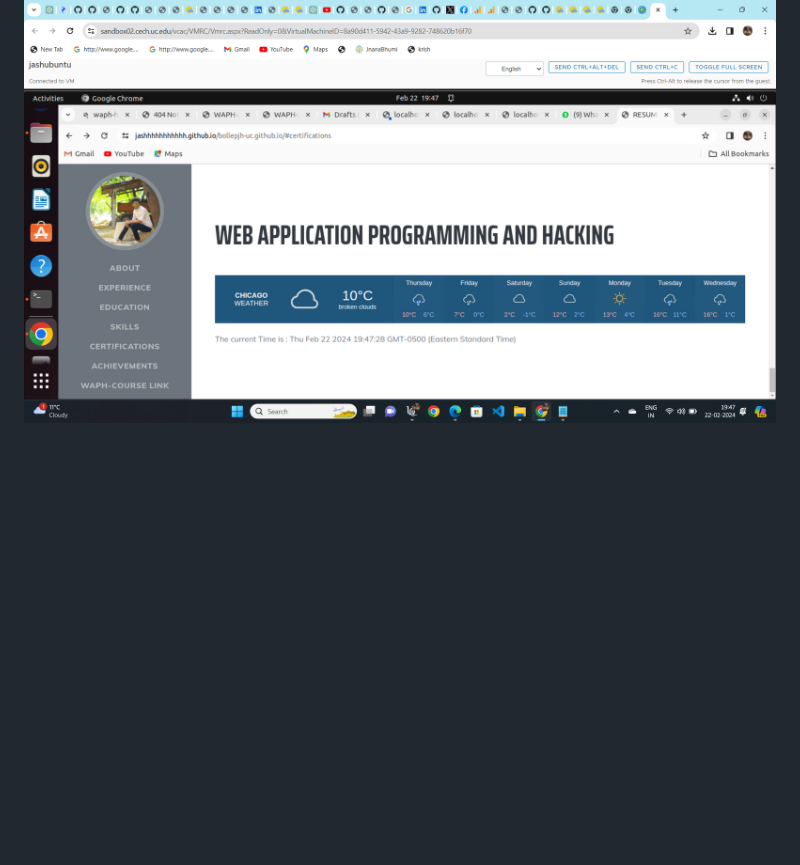
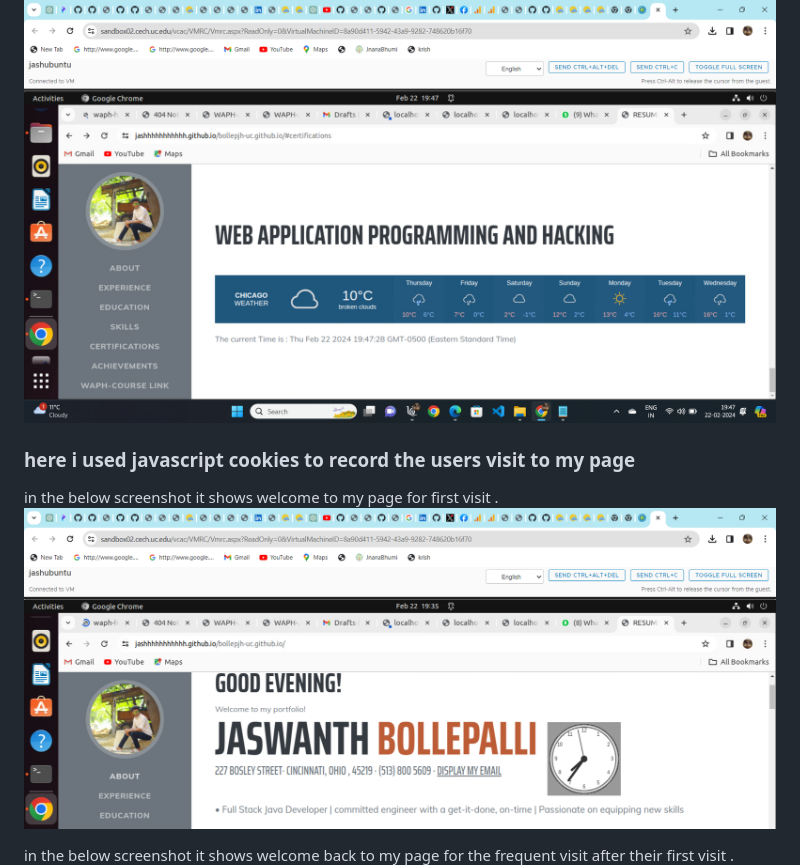
Before and after one commit to jashhhhhhhhhhh/bollepjh-uc.github.io, a Markdown page: README.md, the part around the change. Rendered like a GitHub page; blank space fills up the shorter version.

```diff
--- a/README.md
+++ b/README.md
@@ -63,5 +63,11 @@ here two public apis are used joke api and weather forecast report api
 .
 ![p4](labReports/p4.png)
 
+### here i used javascript cookies to record the users visit to my page
+in the below screenshot it shows welcome to my page for first visit
+.
+![p10](labReports/p10.png)
 
+in the below screenshot it shows welcome back to my page for the frequent visit after their first visit
+.
 ![p5](labReports/p5.png)
```
